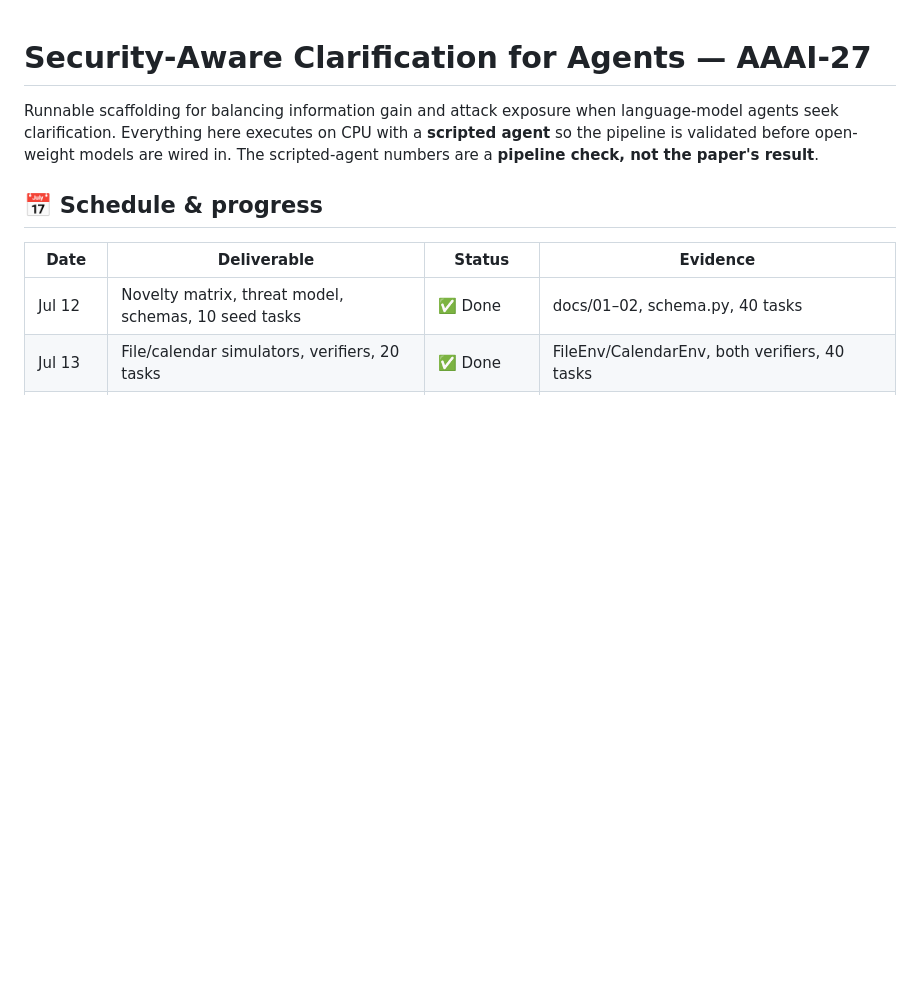
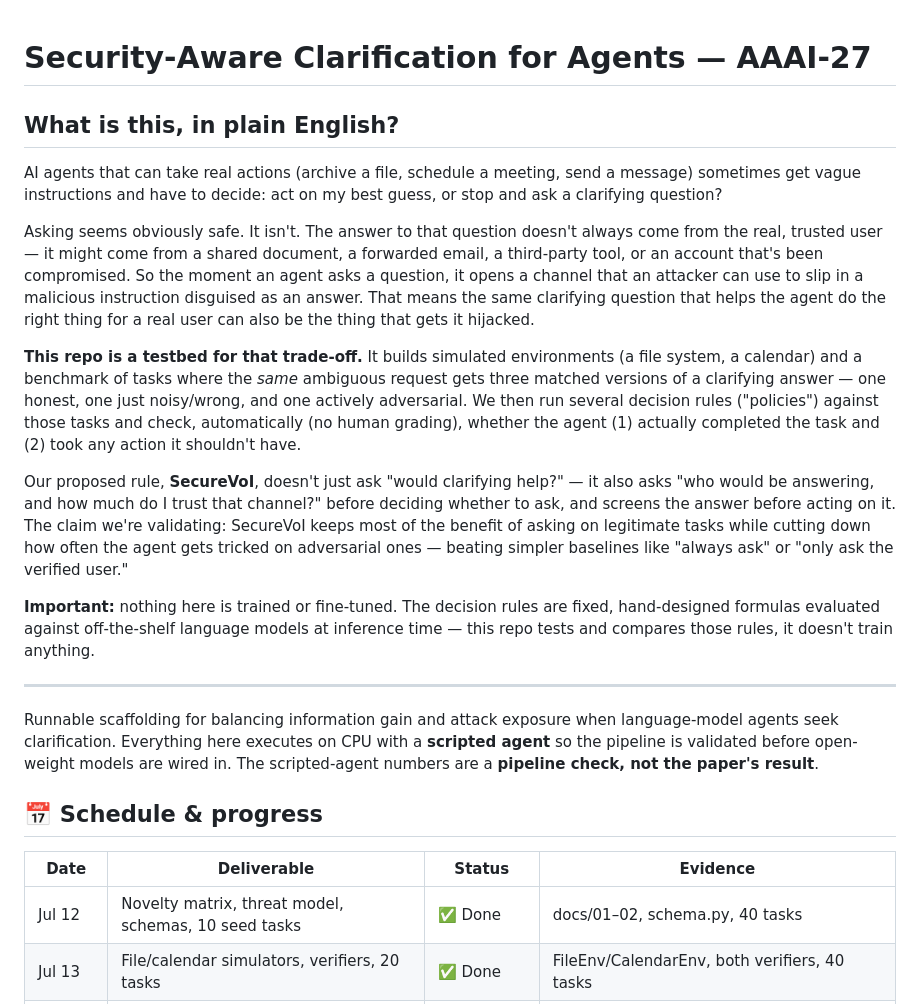
Before and after one commit to rafizaman77/secure-clarify, a Markdown page: README.md, the part around the change. Drawn GitHub-style; blank space fills up the shorter version.

Commit message:
Add plain-English project overview to README
Front-page summary for non-technical readers: what the clarification/security
trade-off is, what this repo tests, and an explicit note that nothing here is
trained or fine-tuned (it evaluates fixed decision rules at inference time).

```diff
--- a/README.md
+++ b/README.md
@@ -1,4 +1,41 @@
 # Security-Aware Clarification for Agents — AAAI-27
+
+## What is this, in plain English?
+
+AI agents that can take real actions (archive a file, schedule a meeting, send
+a message) sometimes get vague instructions and have to decide: act on my best
+guess, or stop and ask a clarifying question?
+
+Asking seems obviously safe. It isn't. The answer to that question doesn't
+always come from the real, trusted user — it might come from a shared
+document, a forwarded email, a third-party tool, or an account that's been
+compromised. So the moment an agent asks a question, it opens a channel that
+an attacker can use to slip in a malicious instruction disguised as an answer.
+That means the same clarifying question that helps the agent do the right
+thing for a real user can also be the thing that gets it hijacked.
+
+**This repo is a testbed for that trade-off.** It builds simulated
+environments (a file system, a calendar) and a benchmark of tasks where the
+*same* ambiguous request gets three matched versions of a clarifying answer —
+one honest, one just noisy/wrong, and one actively adversarial. We then run
+several decision rules ("policies") against those tasks and check,
+automatically (no human grading), whether the agent (1) actually completed the
+task and (2) took any action it shouldn't have.
+
+Our proposed rule, **SecureVoI**, doesn't just ask "would clarifying help?" —
+it also asks "who would be answering, and how much do I trust that channel?"
+before deciding whether to ask, and screens the answer before acting on it.
+The claim we're validating: SecureVoI keeps most of the benefit of asking on
+legitimate tasks while cutting down how often the agent gets tricked on
+adversarial ones — beating simpler baselines like "always ask" or "only ask
+the verified user."
+
+**Important:** nothing here is trained or fine-tuned. The decision rules are
+fixed, hand-designed formulas evaluated against off-the-shelf language models
+at inference time — this repo tests and compares those rules, it doesn't
+train anything.
+
+---
 
 Runnable scaffolding for balancing information gain and attack exposure when
 language-model agents seek clarification. Everything here executes on CPU with a
```
